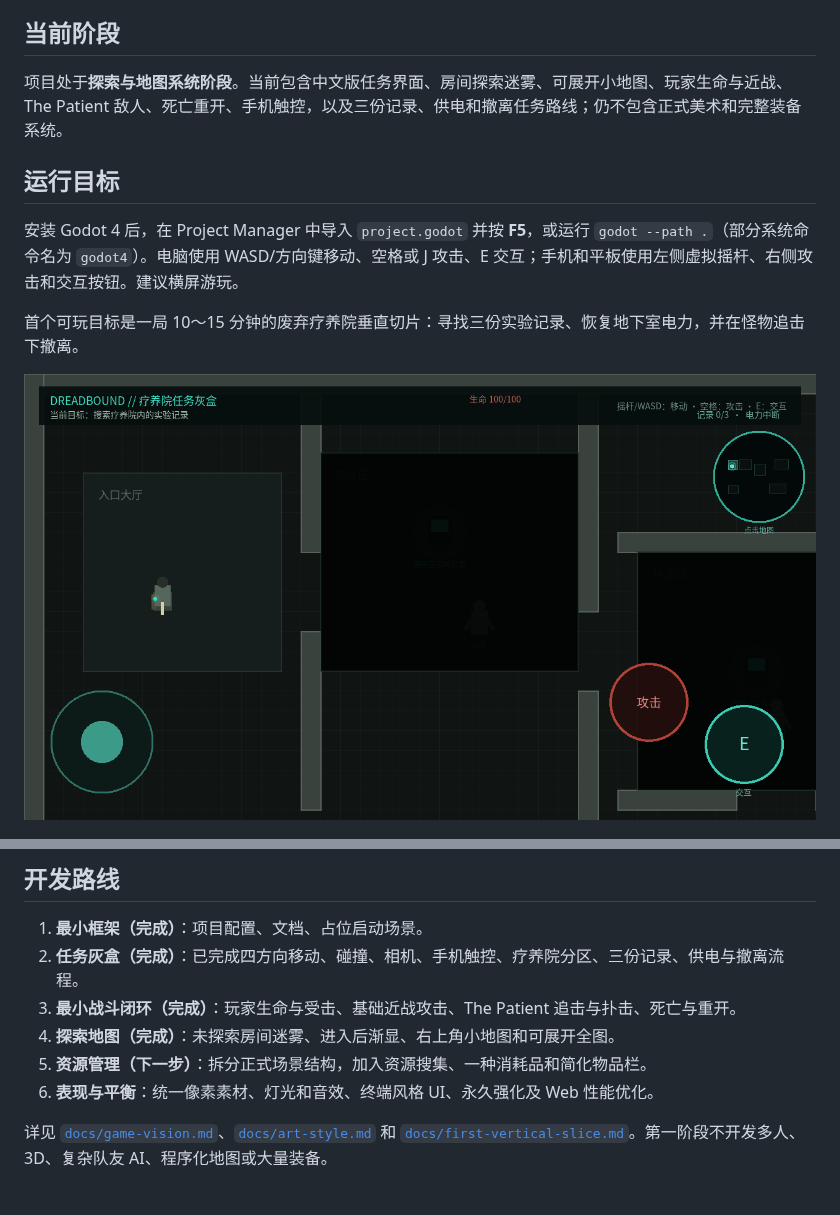
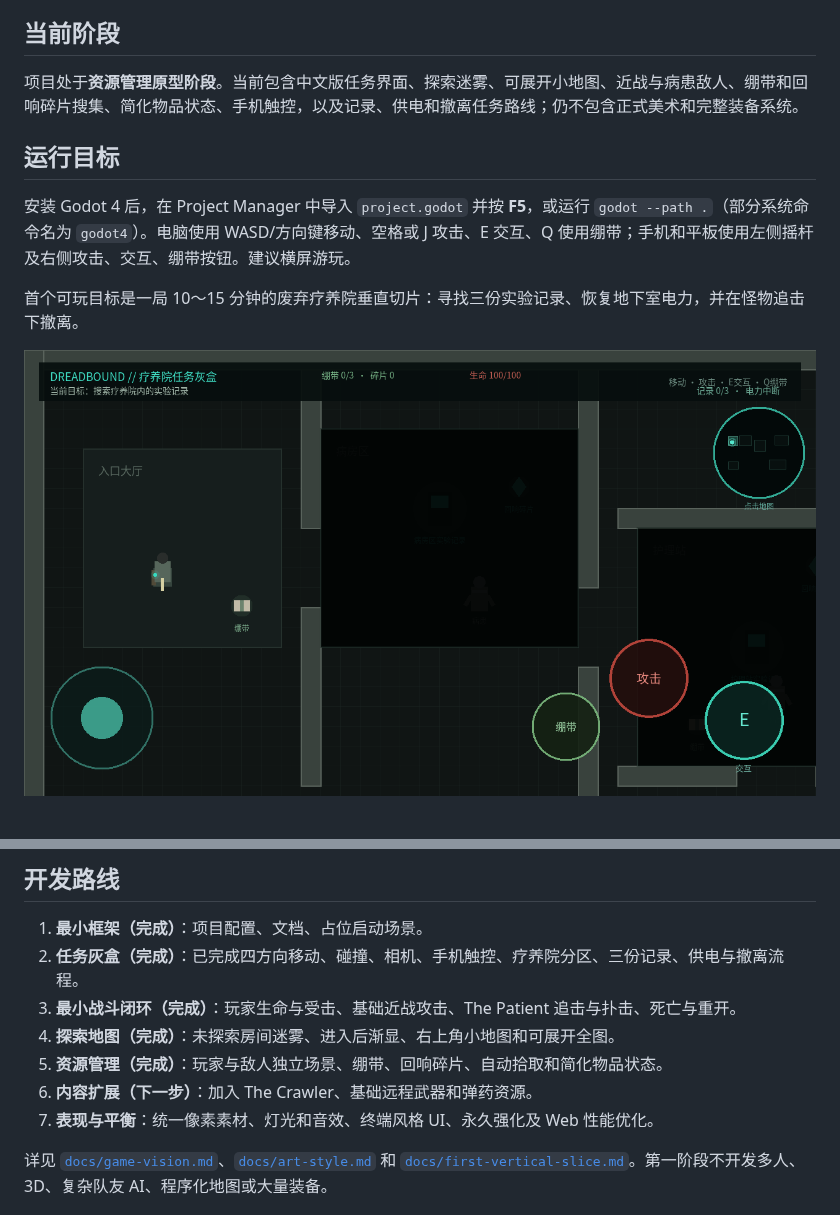
Before and after one commit to ancientboy/Dreadbound, a Markdown page: README.md, 2 parts joined by grey strips. Drawn GitHub-style; pictures changed too: docs/images/graybox-movement.png.

Commit message:
Add resource pickups and bandage inventory

```diff
--- a/README.md
+++ b/README.md
@@ -14,11 +14,11 @@
 
 ## 当前阶段
 
-项目处于**探索与地图系统阶段**。当前包含中文版任务界面、房间探索迷雾、可展开小地图、玩家生命与近战、The Patient 敌人、死亡重开、手机触控，以及三份记录、供电和撤离任务路线；仍不包含正式美术和完整装备系统。
+项目处于**资源管理原型阶段**。当前包含中文版任务界面、探索迷雾、可展开小地图、近战与病患敌人、绷带和回响碎片搜集、简化物品状态、手机触控，以及记录、供电和撤离任务路线；仍不包含正式美术和完整装备系统。
 
 ## 运行目标
 
-安装 Godot 4 后，在 Project Manager 中导入 `project.godot` 并按 **F5**，或运行 `godot --path .`（部分系统命令名为 `godot4`）。电脑使用 WASD/方向键移动、空格或 J 攻击、E 交互；手机和平板使用左侧虚拟摇杆、右侧攻击和交互按钮。建议横屏游玩。
+安装 Godot 4 后，在 Project Manager 中导入 `project.godot` 并按 **F5**，或运行 `godot --path .`（部分系统命令名为 `godot4`）。电脑使用 WASD/方向键移动、空格或 J 攻击、E 交互、Q 使用绷带；手机和平板使用左侧摇杆及右侧攻击、交互、绷带按钮。建议横屏游玩。
 
 首个可玩目标是一局 10～15 分钟的废弃疗养院垂直切片：寻找三份实验记录、恢复地下室电力，并在怪物追击下撤离。
 
@@ -32,8 +32,9 @@
 2. **任务灰盒（完成）**：已完成四方向移动、碰撞、相机、手机触控、疗养院分区、三份记录、供电与撤离流程。
 3. **最小战斗闭环（完成）**：玩家生命与受击、基础近战攻击、The Patient 追击与扑击、死亡与重开。
 4. **探索地图（完成）**：未探索房间迷雾、进入后渐显、右上角小地图和可展开全图。
-5. **资源管理（下一步）**：拆分正式场景结构，加入资源搜集、一种消耗品和简化物品栏。
-6. **表现与平衡**：统一像素素材、灯光和音效、终端风格 UI、永久强化及 Web 性能优化。
+5. **资源管理（完成）**：玩家与敌人独立场景、绷带、回响碎片、自动拾取和简化物品状态。
+6. **内容扩展（下一步）**：加入 The Crawler、基础远程武器和弹药资源。
+7. **表现与平衡**：统一像素素材、灯光和音效、终端风格 UI、永久强化及 Web 性能优化。
 
 详见 [`docs/game-vision.md`](docs/game-vision.md)、[`docs/art-style.md`](docs/art-style.md) 和 [`docs/first-vertical-slice.md`](docs/first-vertical-slice.md)。第一阶段不开发多人、3D、复杂队友 AI、程序化地图或大量装备。
 
```
Also changed, not shown: 15 other files.
